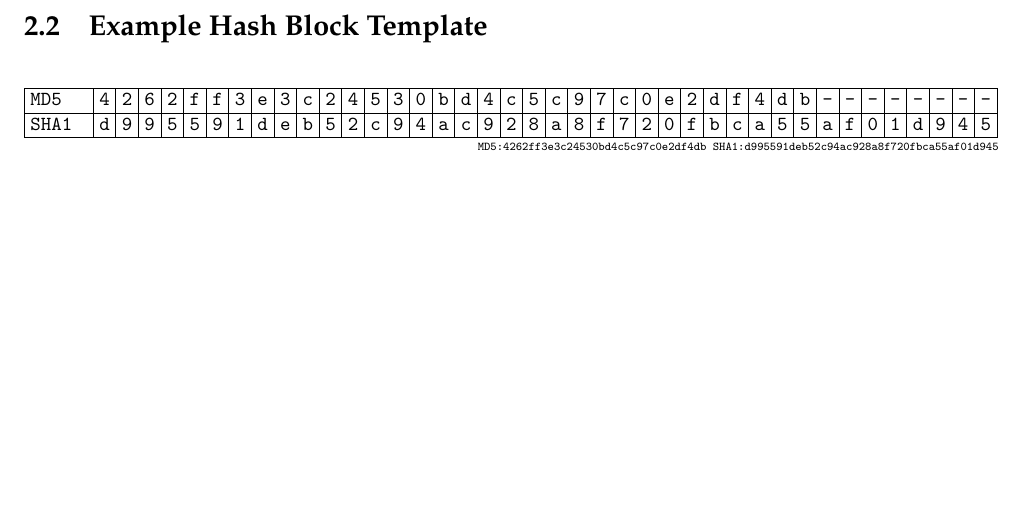
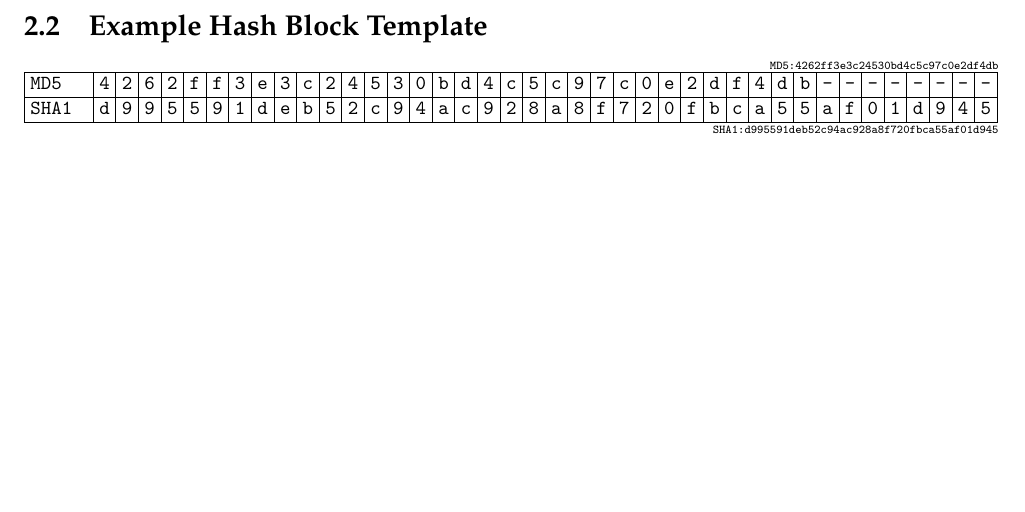
Before and after one commit to david-wm-sanders/uswacs-1-iy1d402-a2-ftk, a LaTeX document (forensics_report.tex): part of page 5 of 7, cut so that both start at the same text. Compiled offline with pdfLaTeX.

Commit message:
Add searchables to hash table

```diff
--- a/forensics_report.tex
+++ b/forensics_report.tex
@@ -147,6 +147,13 @@ Reason for selection   & \multicolumn{3}{t|}{This file was discovered in the Doc
 \end{table}
 
 \subsection{Example Hash Block Template}
+{
+\ttfamily\tiny
+\begin{flushright}
+MD5:4262ff3e3c24530bd4c5c97c0e2df4db
+\end{flushright}
+\vspace{-4em}
+}
 \begin{table}[h!]
 \ttfamily\footnotesize
 \setlength{\tabcolsep}{0.1cm}
```
Also changed, not shown: forensics_report.tex (4 more changed lines), 1 other file.
